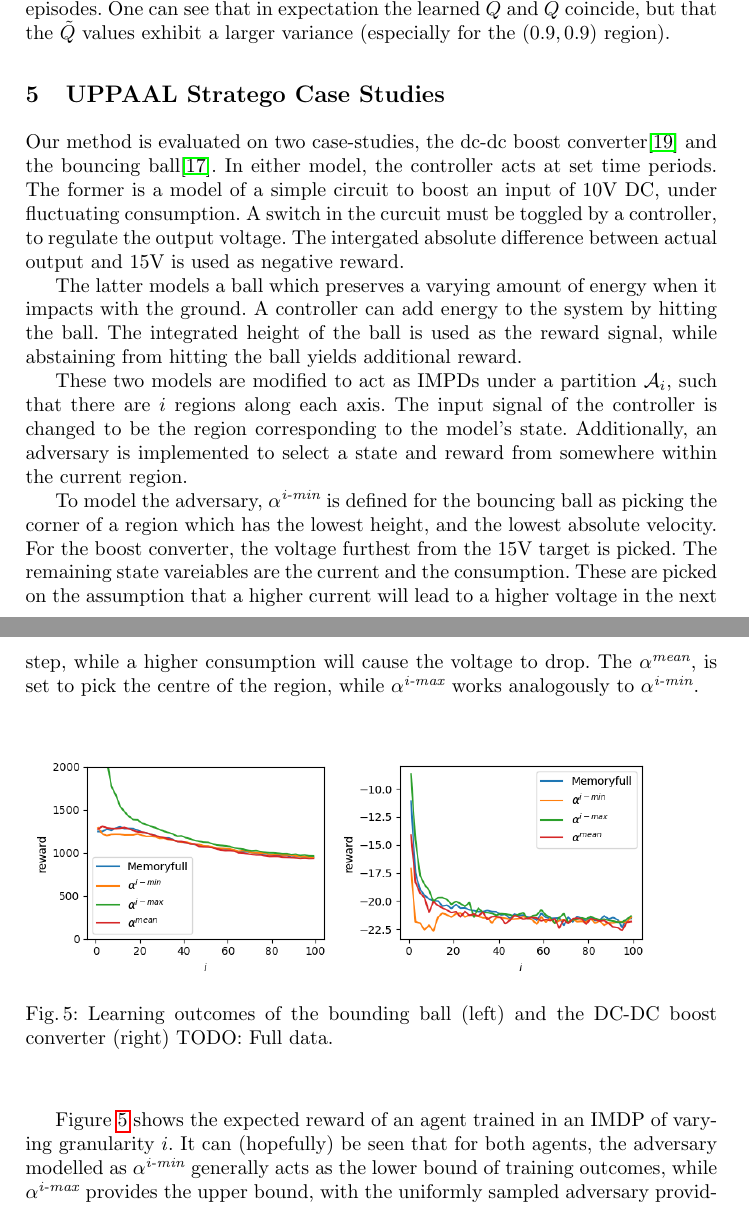
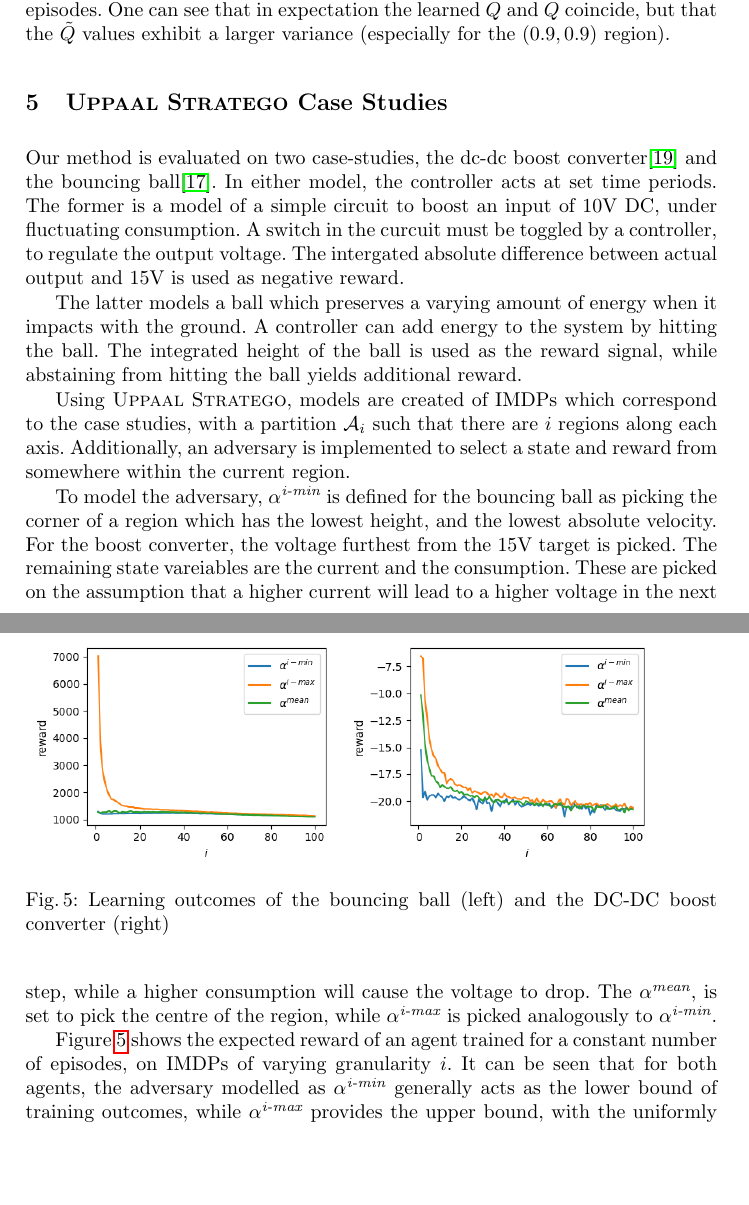
Before and after one commit to AsgerHB/PartitioningTrick, a LaTeX paper (QEST23/qest23.tex): two parts of pages 13 and 14 of 18, joined at a grey line, cut so that both start at the same text, the shorter picture padded with empty space. Compiled offline with pdfLaTeX.

Commit message:
QEST Small updates to case studies

```diff
--- a/QEST23/qest23.tex
+++ b/QEST23/qest23.tex
@@ -805,7 +805,7 @@ for the $(0.9,0.9)$ region).
 
 
 
-\section{UPPAAL Stratego Case Studies}
+\section{U{\small{PPAAL}} S{\small{TRATEGO}} Case Studies}
 
 Our method is evaluated on two case-studies, the dc-dc boost converter\cite{dcdcconverter}
 and the bouncing ball\cite{playball}.
@@ -821,9 +821,9 @@ A controller can add energy to the system by hitting the ball.
 The integrated height of the ball is used as the reward signal, while abstaining from hitting the ball
 yields additional reward.
 
-These two models are modified to act as IMPDs under a partition $\partition_i$,
-such that there are $i$ regions along each axis.
-The input signal of the controller is changed to be the region corresponding to the model's state.
+Using \uppaalstratego, models are created of IMDPs which correspond to the case studies,
+with a partition $\partition_i$ such that there are $i$ regions along each axis.
+%A strategy is learned using the region indices as reward signals.
 Additionally, an  adversary is implemented to select a state and reward from somewhere within the current region.
 
 To model the adversary, $\alphaimin$ is defined for the bouncing ball as picking the corner of a region
@@ -832,21 +832,22 @@ For the boost converter, the voltage furthest from the 15V target is picked.
 The remaining state vareiables are the current and the consumption.
 These are picked on the assumption that a higher current will lead to a higher voltage in the next step,
 while a higher consumption will cause the voltage to drop.
-The $\alphamean$, is set to pick the centre of the region, while $\alphaimax$ works analogously to $\alphaimin$.
+The $\alphamean$, is set to pick the centre of the region, while $\alphaimax$ is picked analogously to $\alphaimin$.
 
-\begin{figure}
+\begin{figure}[t]
   \begin{minipage}{0.45\linewidth}
   \includegraphics[width=1\textwidth]{./Figures/BB.png}
   \end{minipage}
   \begin{minipage}{0.45\linewidth}
   \includegraphics[width=1\textwidth]{./Figures/DC.png}
   \end{minipage}
-  \caption{Learning outcomes of the bounding ball (left) and the DC-DC boost converter (right) TODO: Full data.}
+  \caption{Learning outcomes of the bouncing ball (left) and the DC-DC boost converter (right)}
   \label{fig:casestudies}
 \end{figure}
 
-Figure~\ref{fig:casestudies} shows the expected reward of an agent trained in an IMDP of varying granularity $i$.
-It can (hopefully) be seen that for both agents, the adversary modelled as $\alphaimin$ generally acts as
+Figure~\ref{fig:casestudies} shows the expected reward of an agent trained for a constant number of episodes,
+on IMDPs of varying granularity $i$.
+It can be seen that for both agents, the adversary modelled as $\alphaimin$ generally acts as
 the lower bound of training outcomes, while $\alphaimax$ provides the upper bound,
 with the uniformly sampled adversary providing outcomes that lay between them.
 
```
Also changed, not shown: QEST23/Figures/BB.png, QEST23/Figures/DC.png.
